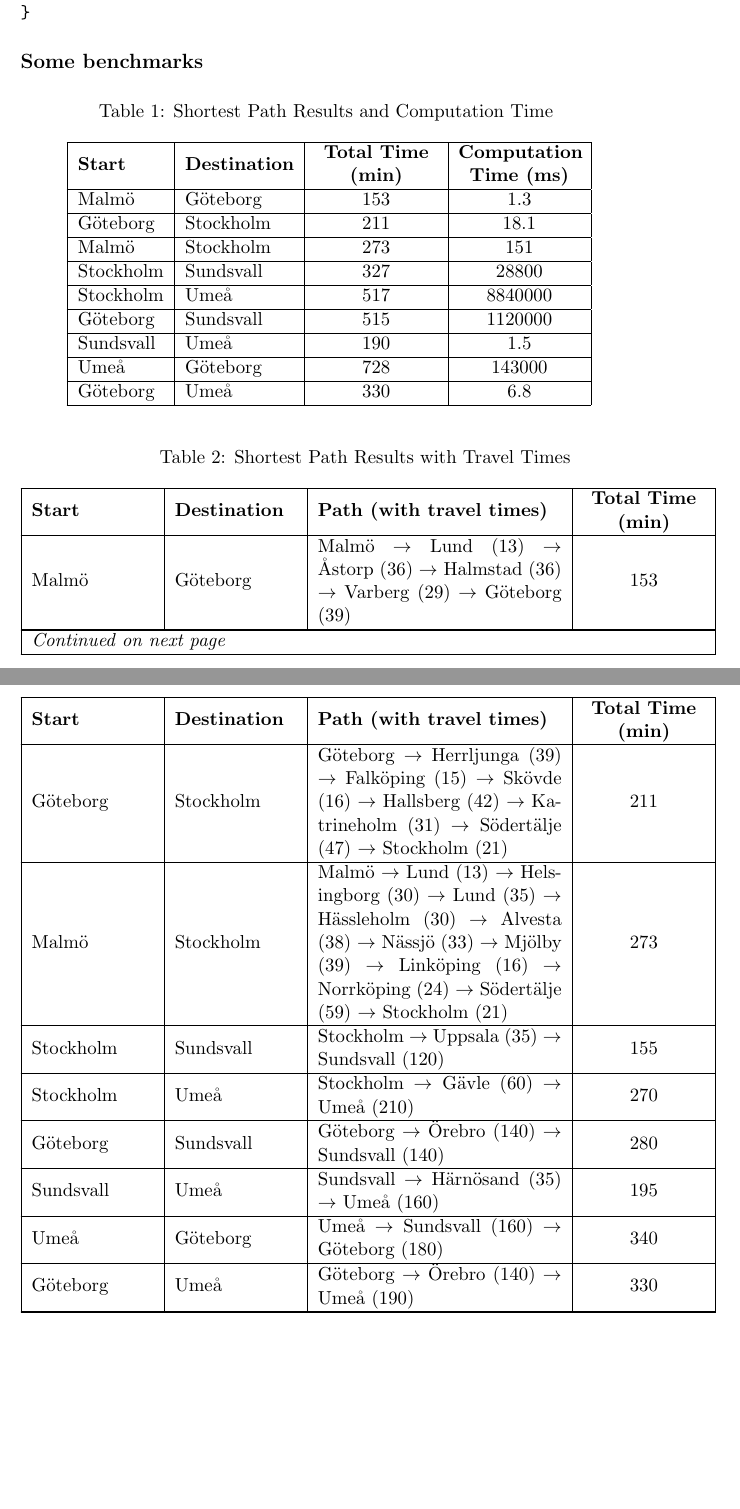
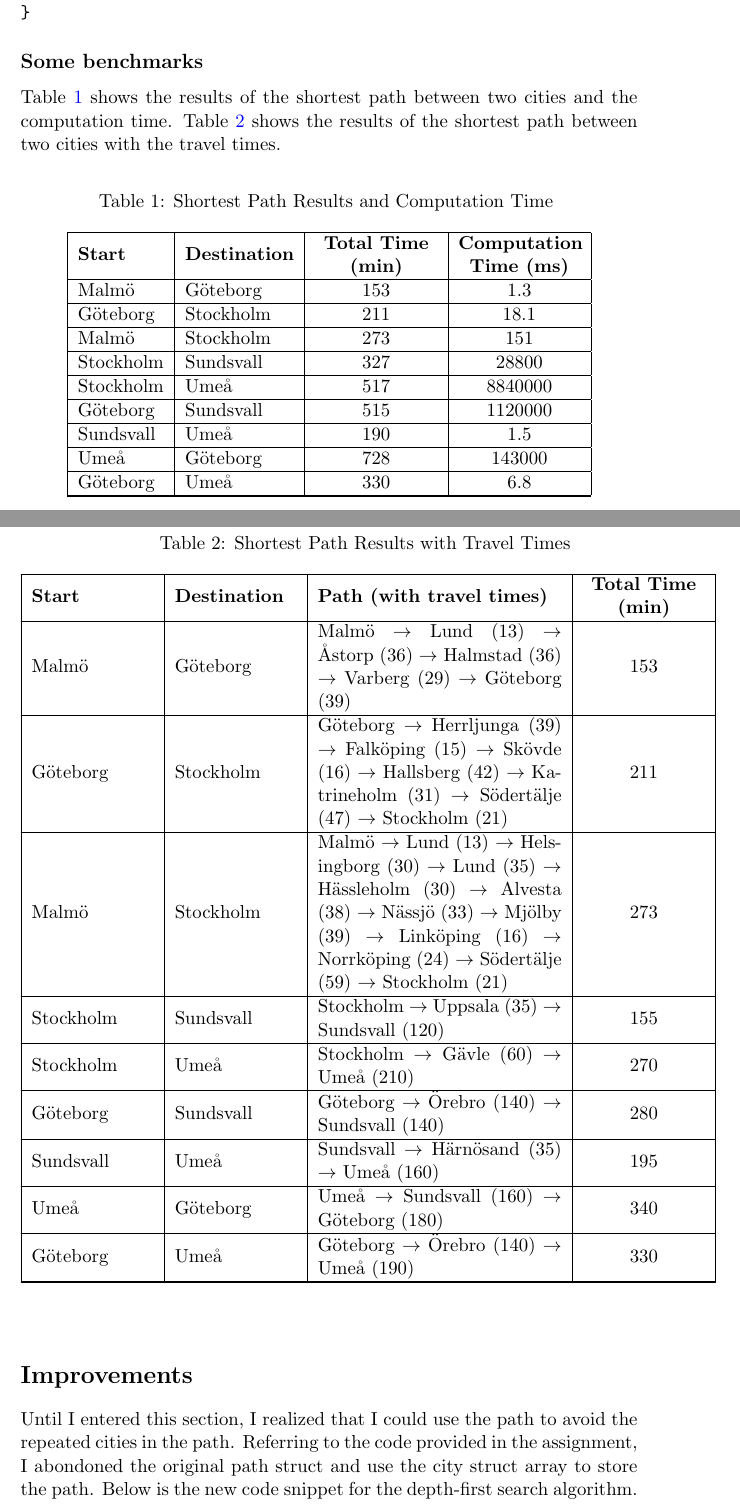
Before and after one commit to zebra314/ID1021-Algorithms-and-Data-Structures, a LaTeX problem sheet (assignment_10_graphs/report_graphs.tex): two parts of pages 4 and 5 of 5, joined at a grey line, cut so that both start at the same text, the shorter picture padded with empty space. Compiled offline with pdfLaTeX.

Commit message:
Update graph assignment

```diff
--- a/assignment_10_graphs/report_graphs.tex
+++ b/assignment_10_graphs/report_graphs.tex
@@ -174,8 +174,12 @@ int shortest(city *from, city *to, int left, path *path) {
 
 \subsection*{Some benchmarks}
 
+Table \ref{table:result_and_times} shows the results of the shortest path between two cities and the computation time.
+Table \ref{table:result_with_paths} shows the results of the shortest path between two cities with the travel times.
+
+\begin{center}
   \begin{longtable}{|l|l|>{\centering\arraybackslash}m{2.5cm}|>{\centering\arraybackslash}m{2.5cm}|}
-  \caption{Shortest Path Results and Computation Time} \\
+    \caption{Shortest Path Results and Computation Time} \label{table:result_and_times} \\
     \hline
     \textbf{Start} & \textbf{Destination} & \textbf{Total Time (min)} & \textbf{Computation Time (ms)} \\
     \hline
@@ -212,6 +217,7 @@ int shortest(city *from, city *to, int left, path *path) {
 
+\begin{center}
   \begin{longtable}{|m{2.5cm}|m{2.5cm}|>{\arraybackslash}m{5cm}|>{\centering\arraybackslash}m{2.5cm}|}
-  \caption{Shortest Path Results with Travel Times} \\
+    \caption{Shortest Path Results with Travel Times} \label{table:result_with_paths} \\
     \hline
     \textbf{Start} & \textbf{Destination} & \textbf{Path (with travel times)} & \textbf{Total Time (min)} \\
     \hline
@@ -245,6 +251,15 @@ int shortest(city *from, city *to, int left, path *path) {
     Göteborg & Umeå & Göteborg $\rightarrow$ Örebro (140) $\rightarrow$ Umeå (190) & 330 \\
     \hline
   \end{longtable}
+\end{center}
+\section*{Improvements}
 
+Until I entered this section, I realized that I could use the path to avoid the repeated cities in the path.
+Referring to the code provided in the assignment, I abondoned the original path struct and use the city struct
+array to store the path. Below is the new code snippet for the depth-first search algorithm.
+
+\begin{minted}{c}
+
+\end{minted}
 
 \end{document}
```
Also changed, not shown: assignment_10_graphs/report_graphs.pdf, assignment_10_graphs/report_graphs.tex (1 more changed lines), 3 other files. Lines whose indentation alone changed are shown as unchanged.
